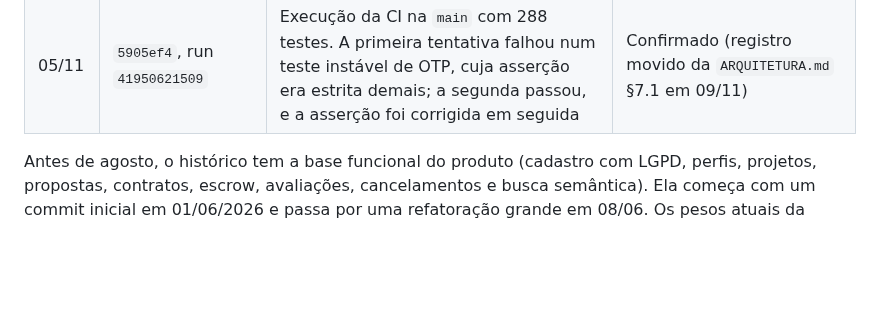
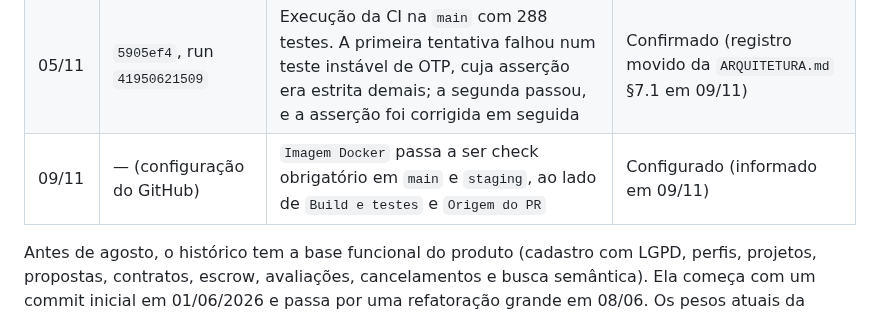
Before and after one commit to Gustavo-C-almeida/tratoo, a Markdown page: Docs/HISTORICO.md, the part around the change. GitHub-like rendering; blank space fills up the shorter version.

```diff
--- a/Docs/HISTORICO.md
+++ b/Docs/HISTORICO.md
@@ -48,6 +48,7 @@
 | 02/11 | — (medição) | Ficou demonstrado que a duração dos checks de banco é dominada pelo *cold start* do Neon, não pela distância: com o banco já acordado, `postgres` e `pgvector` deram 128 ms e 20 ms | Confirmado ([`ARQUITETURA.md` §3.1](ARQUITETURA.md#31-topologia)) |
 | 02/11 | — (limpeza) | Projeto `impartial-renewal`, da tentativa de rodar SQL Server em container na Railway (21/07), esvaziado: serviço, volume e proxy TCP removidos. Nunca teve um deploy | Confirmado: ambiente sem serviços nem volumes |
 | 05/11 | `5905ef4`, run `41950621509` | Execução da CI na `main` com 288 testes. A primeira tentativa falhou num teste instável de OTP, cuja asserção era estrita demais; a segunda passou, e a asserção foi corrigida em seguida | Confirmado (registro movido da `ARQUITETURA.md` §7.1 em 09/11) |
+| 09/11 | — (configuração do GitHub) | `Imagem Docker` passa a ser check obrigatório em `main` e `staging`, ao lado de `Build e testes` e `Origem do PR` | Configurado (informado em 09/11) |
 
 Antes de agosto, o histórico tem a base funcional do produto (cadastro com LGPD, perfis, projetos,
 propostas, contratos, escrow, avaliações, cancelamentos e busca semântica). Ela começa com um
```
Also changed, not shown: Docs/CICD.md (+3 -4 lines).
